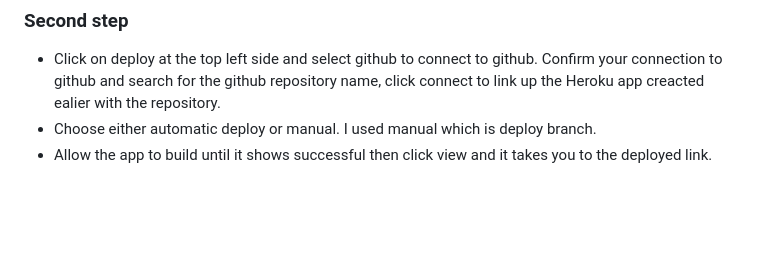
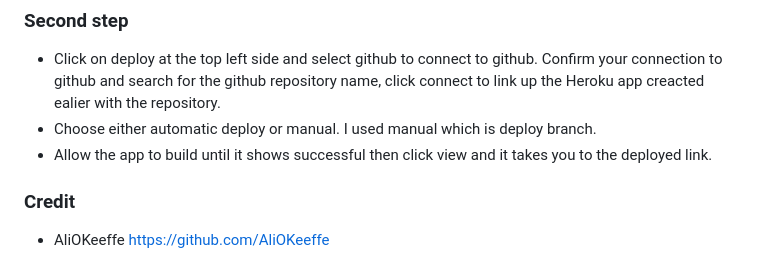
Before and after one commit to Madu-J/daily-digest01, a Markdown page: README.md, the part around one of its changes. Drawn GitHub-style; blank space fills up the shorter version.

```diff
--- a/README.md
+++ b/README.md
@@ -504,3 +504,7 @@ This project was deployed using Code Institute's mock terminal for Heroku and th
 - Click on deploy at the top left side and select github to connect to github. Confirm your connection to github and search for the github repository name, click connect to link up the Heroku app creacted ealier with the repository.
 - Choose either automatic deploy or manual. I used manual which is deploy branch.
 - Allow the app to build until it shows successful then click view and it takes you to the deployed link.
+
+### Credit
+
+- AliOKeeffe <https://github.com/AliOKeeffe>
```
Also changed, not shown: other parts of README.md (+2 -2 lines).
